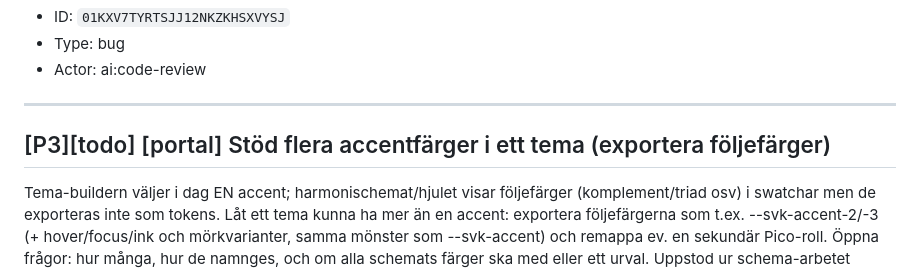
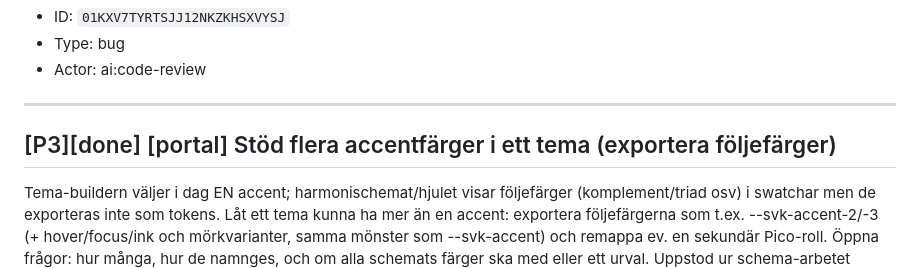
Before and after one commit to Armandur/portal, a Markdown page: backlog.md, the part around the change. Drawn GitHub-style.

Commit message:
Markera TASK-150 (följefärger) done
Co-Authored-By: Claude Opus 4.8 <noreply@anthropic.com>
Claude-Session: https://claude.ai/code/session_01L715hzRz4oy7DCLCXjYSuc

```diff
--- a/backlog.md
+++ b/backlog.md
@@ -32,7 +32,7 @@ Skapa >10 done-tasks + en lågprio öppen; bekräfta att den öppna syns i /api/
 
 ---
 
-## [P3][todo] [portal] Stöd flera accentfärger i ett tema (exportera följefärger)
+## [P3][done] [portal] Stöd flera accentfärger i ett tema (exportera följefärger)
 
 Tema-buildern väljer i dag EN accent; harmonischemat/hjulet visar följefärger (komplement/triad osv) i swatchar men de exporteras inte som tokens. Låt ett tema kunna ha mer än en accent: exportera följefärgerna som t.ex. --svk-accent-2/-3 (+ hover/focus/ink och mörkvarianter, samma mönster som --svk-accent) och remappa ev. en sekundär Pico-roll. Öppna frågor: hur många, hur de namnges, och om alla schemats färger ska med eller ett urval. Uppstod ur schema-arbetet 2026-07-19 (TASK-118). Inte brådskande.
 
```
